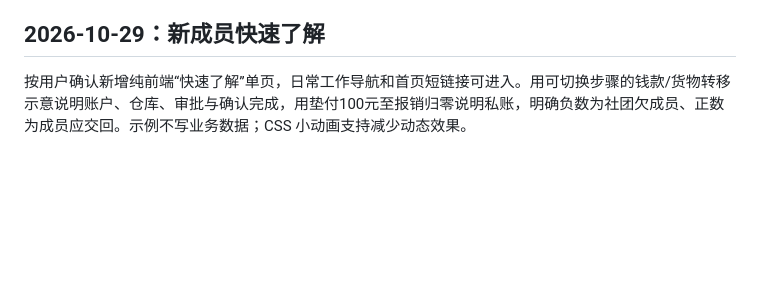
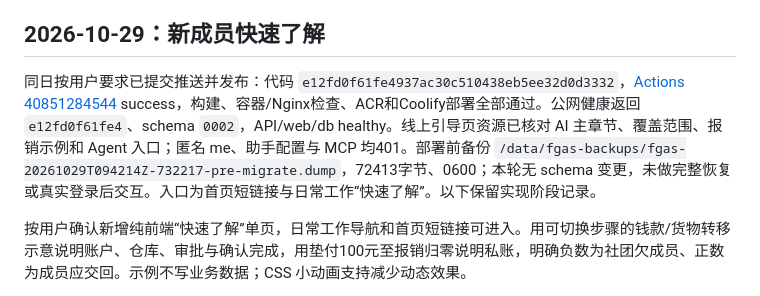
Before and after one commit to Renko6626/FGAS, a Markdown page: docs/prototype-status.md, the part around the change. GitHub-like rendering; blank space fills up the shorter version.

Commit message:
docs: record quick start production release

```diff
--- a/docs/prototype-status.md
+++ b/docs/prototype-status.md
@@ -17,6 +17,8 @@
 2026-10-29 网页助手悬浮化：右下角固定入口，组件在工作台根部常驻，切换业务页面和收起保留当前会话、个人 Key 与回复流；退出/切换账号仍清理。桌面面板宽 560px，缩减非聊天区域。助手支持基础 Markdown，关闭原始 HTML/图片，FT/ST 用页内链接打开。前端构建、渲染器定向检查与桌面/手机静态截图通过；未自动点击/填表，未交互验证流式回复时切页，未调用真实模型或发布。
 
 ## 2026-10-29：新成员快速了解
+
+同日按用户要求已提交推送并发布：代码 `e12fd0f61fe4937ac30c510438eb5ee32d0d3332`，[Actions 40851284544](https://github.com/Renko6626/FGAS/actions/runs/40851284544) success，构建、容器/Nginx检查、ACR和Coolify部署全部通过。公网健康返回 `e12fd0f61fe4`、schema `0002`，API/web/db healthy。线上引导页资源已核对 AI 主章节、覆盖范围、报销示例和 Agent 入口；匿名 me、助手配置与 MCP 均401。部署前备份 `/data/fgas-backups/fgas-20261029T094214Z-732217-pre-migrate.dump`，72413字节、0600；本轮无 schema 变更，未做完整恢复或真实登录后交互。入口为首页短链接与日常工作“快速了解”。以下保留实现阶段记录。
 
 按用户确认新增纯前端“快速了解”单页，日常工作导航和首页短链接可进入。用可切换步骤的钱款/货物转移示意说明账户、仓库、审批与确认完成，用垫付100元至报销归零说明私账，明确负数为社团欠成员、正数为成员应交回。示例不写业务数据；CSS 小动画支持减少动态效果。
 
```
Also changed, not shown: 1 other file.
